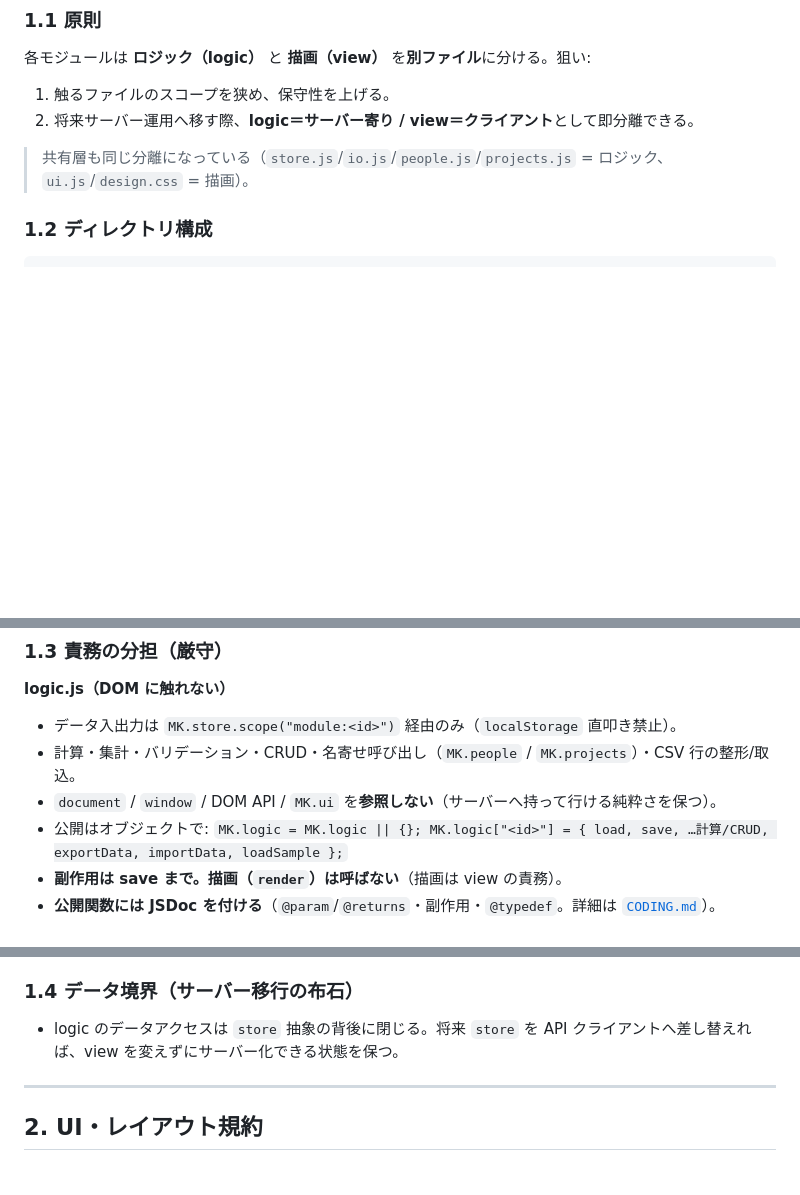
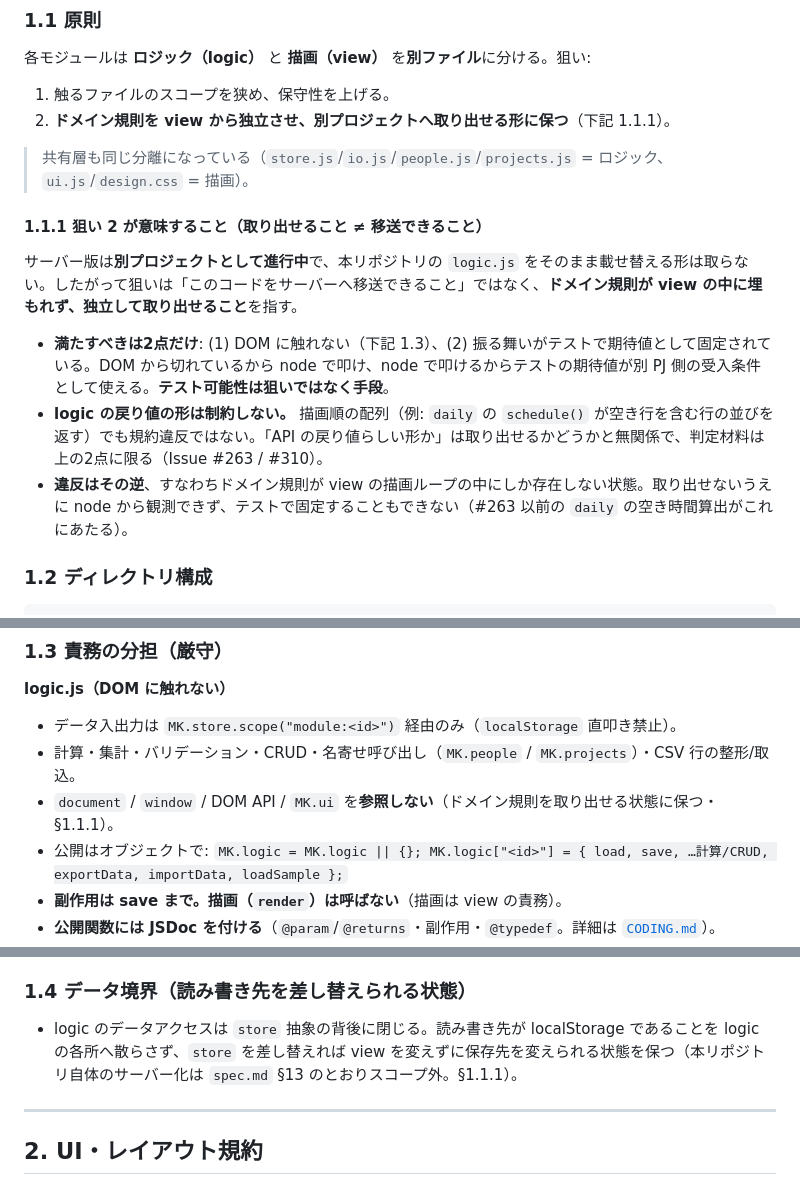
Before and after one commit to tiyo221/management-kun, a Markdown page: CONVENTIONS.md, 3 parts joined by grey strips. GitHub-like rendering; blank space fills up the shorter version.

Commit message:
[core] logic/view 分離の狙いを「別 PJ へ取り出せること」へ書き直す
サーバー版が本リポジトリの移送先ではなく別 PJ として動き始めたため、
CONVENTIONS §1.1-2 の「logic＝サーバー寄り / view＝クライアントとして
即分離」が実態と食い違っていた。狙いを「ドメイン規則を view から独立
させ、別 PJ へ取り出せる形に保つ」へ改め、§1.1.1 に判定材料（DOM 非依存
＋テストで固定）と「戻り値の形は制約しない」を明記する。

Closes #310

Co-Authored-By: Claude Opus 5 <noreply@anthropic.com>

````diff
--- a/CONVENTIONS.md
+++ b/CONVENTIONS.md
@@ -12,9 +12,16 @@
 ### 1.1 原則
 各モジュールは **ロジック（logic）** と **描画（view）** を**別ファイル**に分ける。狙い:
 1. 触るファイルのスコープを狭め、保守性を上げる。
-2. 将来サーバー運用へ移す際、**logic＝サーバー寄り / view＝クライアント**として即分離できる。
+2. **ドメイン規則を view から独立させ、別プロジェクトへ取り出せる形に保つ**（下記 1.1.1）。
 
 > 共有層も同じ分離になっている（`store.js`/`io.js`/`people.js`/`projects.js` = ロジック、`ui.js`/`design.css` = 描画）。
+
+#### 1.1.1 狙い 2 が意味すること（取り出せること ≠ 移送できること）
+サーバー版は**別プロジェクトとして進行中**で、本リポジトリの `logic.js` をそのまま載せ替える形は取らない。したがって狙いは「このコードをサーバーへ移送できること」ではなく、**ドメイン規則が view の中に埋もれず、独立して取り出せること**を指す。
+
+- **満たすべきは2点だけ**: (1) DOM に触れない（下記 1.3）、(2) 振る舞いがテストで期待値として固定されている。DOM から切れているから node で叩け、node で叩けるからテストの期待値が別 PJ 側の受入条件として使える。**テスト可能性は狙いではなく手段**。
+- **logic の戻り値の形は制約しない。** 描画順の配列（例: `daily` の `schedule()` が空き行を含む行の並びを返す）でも規約違反ではない。「API の戻り値らしい形か」は取り出せるかどうかと無関係で、判定材料は上の2点に限る（Issue #263 / #310）。
+- **違反はその逆**、すなわちドメイン規則が view の描画ループの中にしか存在しない状態。取り出せないうえに node から観測できず、テストで固定することもできない（#263 以前の `daily` の空き時間算出がこれにあたる）。
 
 ### 1.2 ディレクトリ構成
 ```
@@ -29,7 +36,7 @@ modules/
 **logic.js（DOM に触れない）**
 - データ入出力は `MK.store.scope("module:<id>")` 経由のみ（`localStorage` 直叩き禁止）。
 - 計算・集計・バリデーション・CRUD・名寄せ呼び出し（`MK.people` / `MK.projects`）・CSV 行の整形/取込。
-- `document` / `window` / DOM API / `MK.ui` を**参照しない**（サーバーへ持って行ける純粋さを保つ）。
+- `document` / `window` / DOM API / `MK.ui` を**参照しない**（ドメイン規則を取り出せる状態に保つ・§1.1.1）。
 - 公開はオブジェクトで: `MK.logic = MK.logic || {}; MK.logic["<id>"] = { load, save, …計算/CRUD, exportData, importData, loadSample };`
 - **副作用は save まで。描画（`render`）は呼ばない**（描画は view の責務）。
 - **公開関数には JSDoc を付ける**（`@param`/`@returns`・副作用・`@typedef`。詳細は [`CODING.md`](CODING.md)）。
@@ -39,8 +46,8 @@ modules/
 - UI は **`shared/ui.js` のヘルパ**（§4）を使い、部品を自作しない。
 - `MK.registerModule("<id>", { title, icon, description, mount, unmount, exportData, importData, loadSample })` を定義。`exportData`/`importData`/`loadSample` は logic に委譲する。`description` は「何ができるか」の1行説明で、HOME が見取り図として描画する（spec §3.6 / Issue #40）。
 
-### 1.4 データ境界（サーバー移行の布石）
-- logic のデータアクセスは `store` 抽象の背後に閉じる。将来 `store` を API クライアントへ差し替えれば、view を変えずにサーバー化できる状態を保つ。
+### 1.4 データ境界（読み書き先を差し替えられる状態）
+- logic のデータアクセスは `store` 抽象の背後に閉じる。読み書き先が localStorage であることを logic の各所へ散らさず、`store` を差し替えれば view を変えずに保存先を変えられる状態を保つ（本リポジトリ自体のサーバー化は `spec.md` §13 のとおりスコープ外。§1.1.1）。
 
 ---
 
````
Also changed, not shown: CODING.md (+1 -1 lines).
